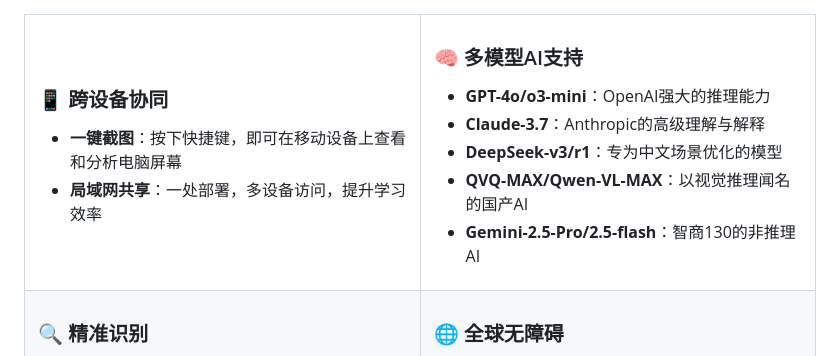
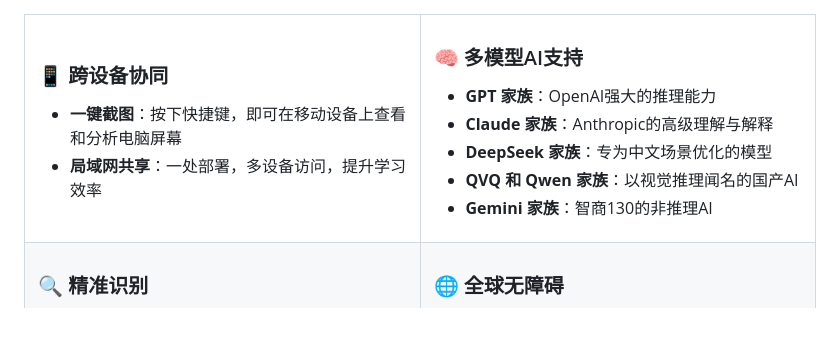
Before and after one commit to Zippland/Snap-Solver, a Markdown page: README.md, the part around the change. Rendered like a GitHub page; blank space fills up the shorter version.

Commit message:
docs: update model family names in README for consistency

```diff
--- a/README.md
+++ b/README.md
@@ -84,11 +84,11 @@ graph TD
     <td width="50%">
       <h3>🧠 多模型AI支持</h3>
       <ul>
-        <li><b>GPT-4o/o3-mini</b>：OpenAI强大的推理能力</li>
-        <li><b>Claude-3.7</b>：Anthropic的高级理解与解释</li>
-        <li><b>DeepSeek-v3/r1</b>：专为中文场景优化的模型</li>
-        <li><b>QVQ-MAX/Qwen-VL-MAX</b>：以视觉推理闻名的国产AI</li>
-        <li><b>Gemini-2.5-Pro/2.5-flash</b>：智商130的非推理AI</li>
+        <li><b>GPT 家族</b>：OpenAI强大的推理能力</li>
+        <li><b>Claude 家族</b>：Anthropic的高级理解与解释</li>
+        <li><b>DeepSeek 家族</b>：专为中文场景优化的模型</li>
+        <li><b>QVQ 和 Qwen 家族</b>：以视觉推理闻名的国产AI</li>
+        <li><b>Gemini 家族</b>：智商130的非推理AI</li>
       </ul>
     </td>
   </tr>
```
